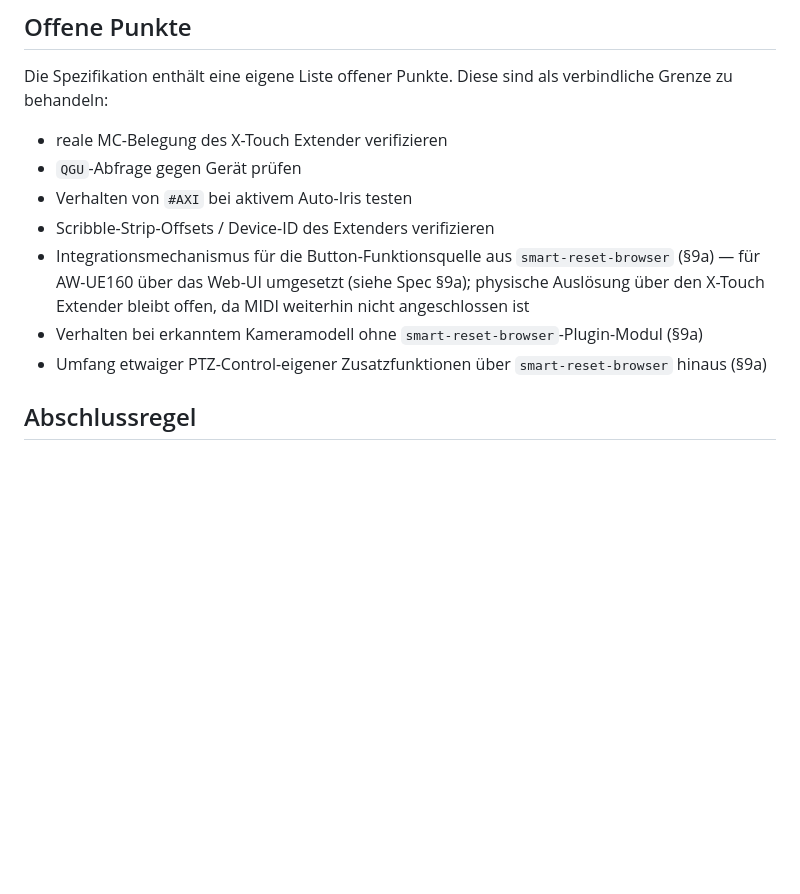
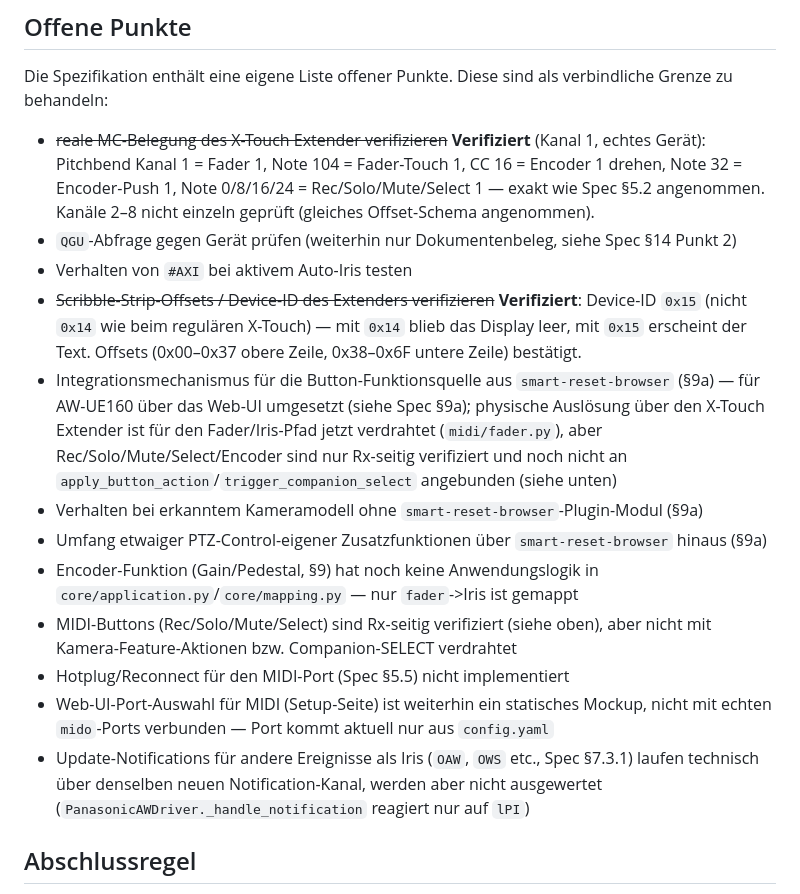
Before and after one commit to AndyJae/X-Touch_PTZ_Control, a Markdown page: claude.md, the part around the change. Drawn GitHub-style; blank space fills up the shorter version.

```diff
--- a/claude.md
+++ b/claude.md
@@ -87,15 +87,32 @@ Alle Implementierungs- und Änderungsentscheidungen müssen sich auf diese Spezi
 ## Offene Punkte
 
 Die Spezifikation enthält eine eigene Liste offener Punkte. Diese sind als verbindliche Grenze zu behandeln:
-- reale MC-Belegung des X-Touch Extender verifizieren
-- `QGU`-Abfrage gegen Gerät prüfen
+- ~~reale MC-Belegung des X-Touch Extender verifizieren~~ **Verifiziert** (Kanal 1, echtes
+  Gerät): Pitchbend Kanal 1 = Fader 1, Note 104 = Fader-Touch 1, CC 16 = Encoder 1 drehen,
+  Note 32 = Encoder-Push 1, Note 0/8/16/24 = Rec/Solo/Mute/Select 1 — exakt wie Spec §5.2
+  angenommen. Kanäle 2–8 nicht einzeln geprüft (gleiches Offset-Schema angenommen).
+- `QGU`-Abfrage gegen Gerät prüfen (weiterhin nur Dokumentenbeleg, siehe Spec §14 Punkt 2)
 - Verhalten von `#AXI` bei aktivem Auto-Iris testen
-- Scribble-Strip-Offsets / Device-ID des Extenders verifizieren
+- ~~Scribble-Strip-Offsets / Device-ID des Extenders verifizieren~~ **Verifiziert**: Device-ID
+  `0x15` (nicht `0x14` wie beim regulären X-Touch) — mit `0x14` blieb das Display leer, mit
+  `0x15` erscheint der Text. Offsets (0x00–0x37 obere Zeile, 0x38–0x6F untere Zeile) bestätigt.
 - Integrationsmechanismus für die Button-Funktionsquelle aus `smart-reset-browser` (§9a) —
   für AW-UE160 über das Web-UI umgesetzt (siehe Spec §9a); physische Auslösung über den
-  X-Touch Extender bleibt offen, da MIDI weiterhin nicht angeschlossen ist
+  X-Touch Extender ist für den Fader/Iris-Pfad jetzt verdrahtet (`midi/fader.py`), aber
+  Rec/Solo/Mute/Select/Encoder sind nur Rx-seitig verifiziert und noch nicht an
+  `apply_button_action`/`trigger_companion_select` angebunden (siehe unten)
 - Verhalten bei erkanntem Kameramodell ohne `smart-reset-browser`-Plugin-Modul (§9a)
 - Umfang etwaiger PTZ-Control-eigener Zusatzfunktionen über `smart-reset-browser` hinaus (§9a)
+- Encoder-Funktion (Gain/Pedestal, §9) hat noch keine Anwendungslogik in
+  `core/application.py`/`core/mapping.py` — nur `fader`->Iris ist gemappt
+- MIDI-Buttons (Rec/Solo/Mute/Select) sind Rx-seitig verifiziert (siehe oben), aber nicht mit
+  Kamera-Feature-Aktionen bzw. Companion-SELECT verdrahtet
+- Hotplug/Reconnect für den MIDI-Port (Spec §5.5) nicht implementiert
+- Web-UI-Port-Auswahl für MIDI (Setup-Seite) ist weiterhin ein statisches Mockup, nicht mit
+  echten `mido`-Ports verbunden — Port kommt aktuell nur aus `config.yaml`
+- Update-Notifications für andere Ereignisse als Iris (`OAW`, `OWS` etc., Spec §7.3.1) laufen
+  technisch über denselben neuen Notification-Kanal, werden aber nicht ausgewertet
+  (`PanasonicAWDriver._handle_notification` reagiert nur auf `lPI`)
 
 ## Abschlussregel
 
```
Also changed, not shown: README.md (+64 -14 lines), ptz-shading-tool-spec.md (+16 -6 lines).
